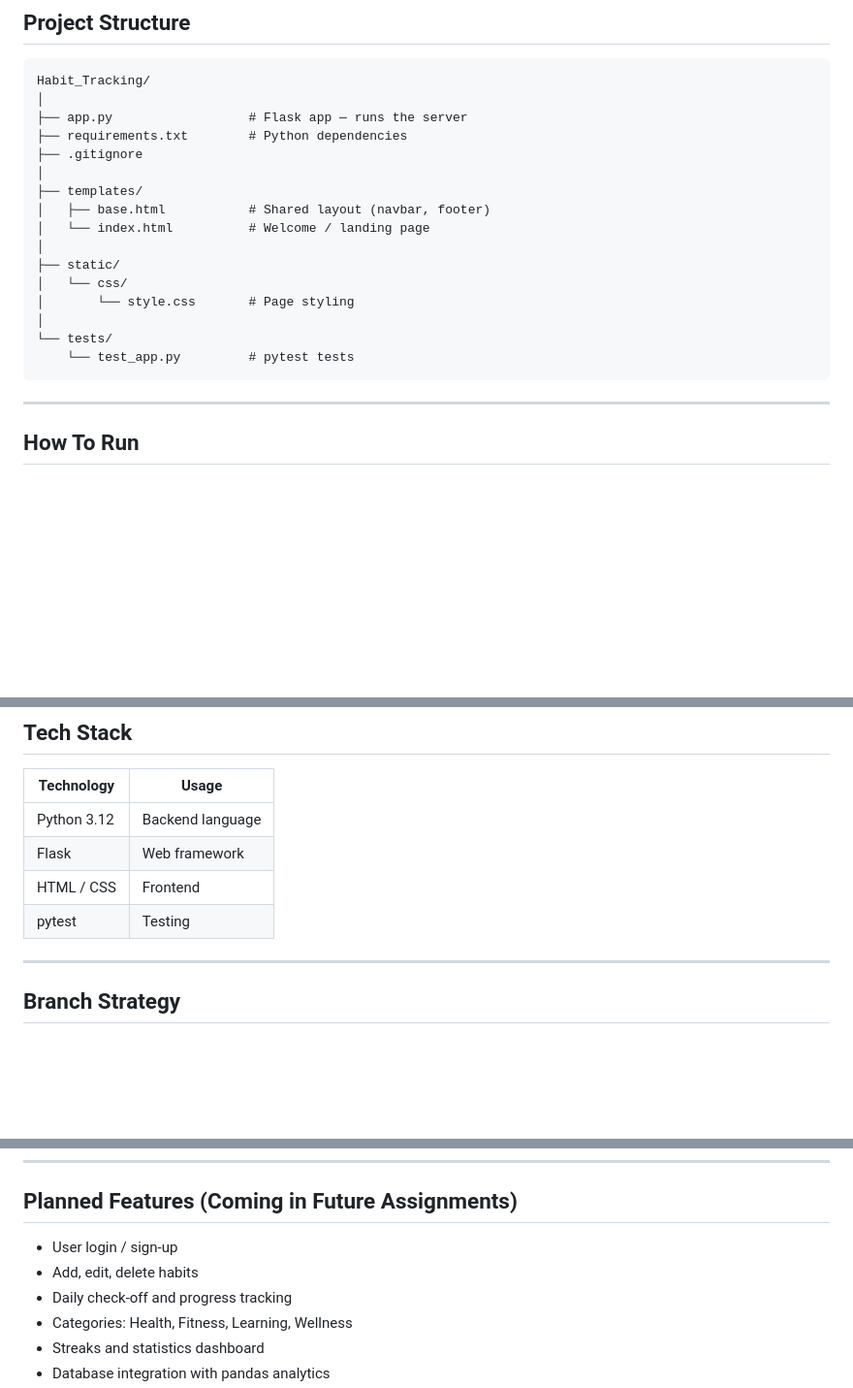
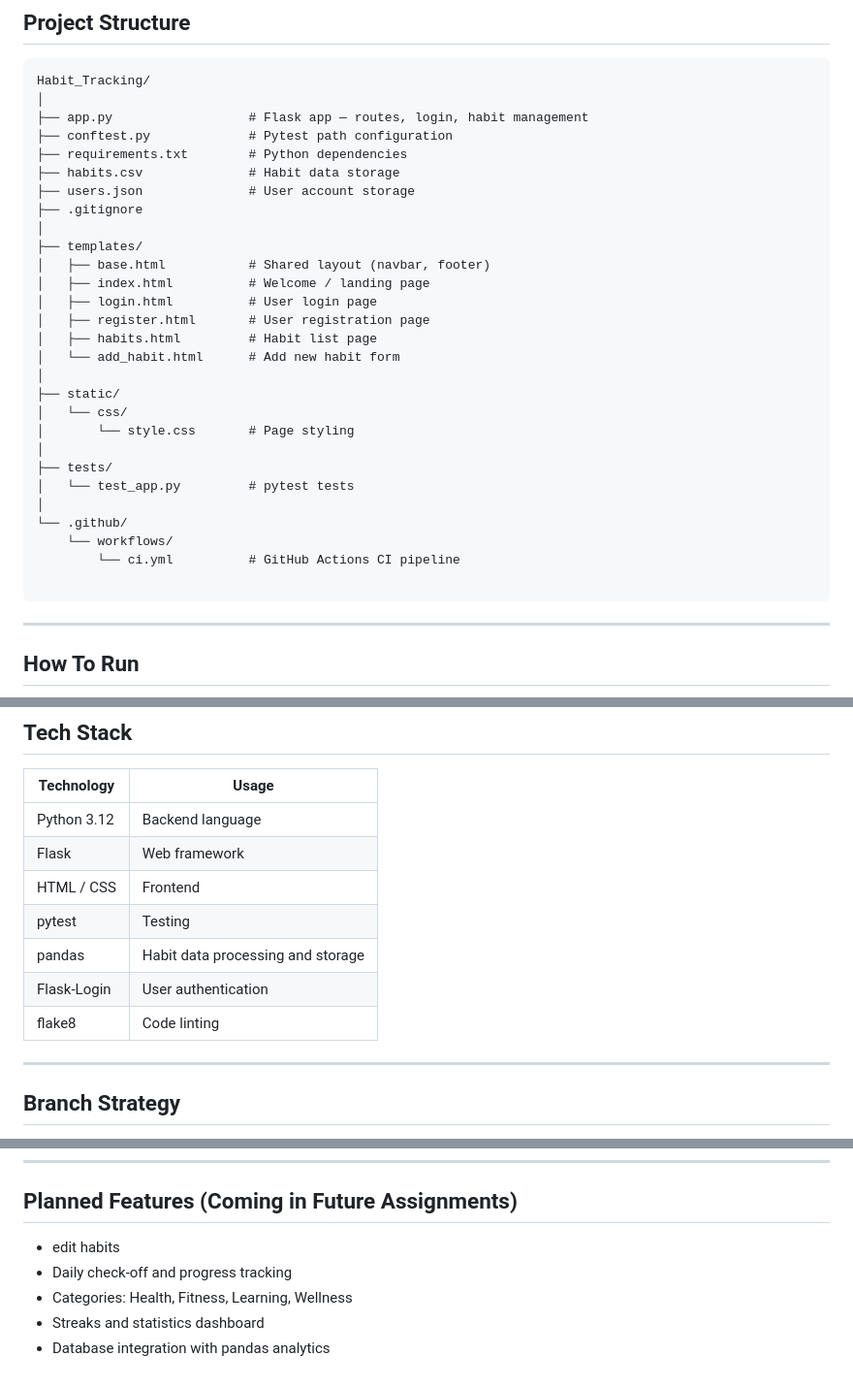
Before and after one commit to ssonare/habit_tracking, a Markdown page: README.md, 3 parts joined by grey strips. Shown at 97% size. Drawn GitHub-style; blank space fills up the shorter version.

Commit message:
Enhance README with file descriptions and planned features
Updated README to clarify file purposes and added new features.

````diff
--- a/README.md
+++ b/README.md
@@ -26,20 +26,32 @@ This project was built by three team members — Sandhya Gottimukkala, Stuti Pat
 ```
 Habit_Tracking/
 │
-├── app.py                  # Flask app — runs the server
+├── app.py                  # Flask app — routes, login, habit management
+├── conftest.py             # Pytest path configuration
 ├── requirements.txt        # Python dependencies
+├── habits.csv              # Habit data storage
+├── users.json              # User account storage
 ├── .gitignore
 │
 ├── templates/
 │   ├── base.html           # Shared layout (navbar, footer)
-│   └── index.html          # Welcome / landing page
+│   ├── index.html          # Welcome / landing page
+│   ├── login.html          # User login page
+│   ├── register.html       # User registration page
+│   ├── habits.html         # Habit list page
+│   └── add_habit.html      # Add new habit form
 │
 ├── static/
 │   └── css/
 │       └── style.css       # Page styling
 │
-└── tests/
-    └── test_app.py         # pytest tests
+├── tests/
+│   └── test_app.py         # pytest tests
+│
+└── .github/
+    └── workflows/
+        └── ci.yml          # GitHub Actions CI pipeline
+
 ```
 
 ---
@@ -84,6 +96,9 @@ pytest tests/
 | Flask | Web framework |
 | HTML / CSS | Frontend |
 | pytest | Testing |
+|pandas | Habit data processing and storage |
+| Flask-Login | User authentication |
+| flake8 | Code linting |
 
 ---
 
@@ -136,8 +151,7 @@ The pipeline will run automatically — no manual steps needed.
 
 ## Planned Features (Coming in Future Assignments)
 
-- User login / sign-up
-- Add, edit, delete habits
+- edit habits
 - Daily check-off and progress tracking
 - Categories: Health, Fitness, Learning, Wellness
 - Streaks and statistics dashboard
````
